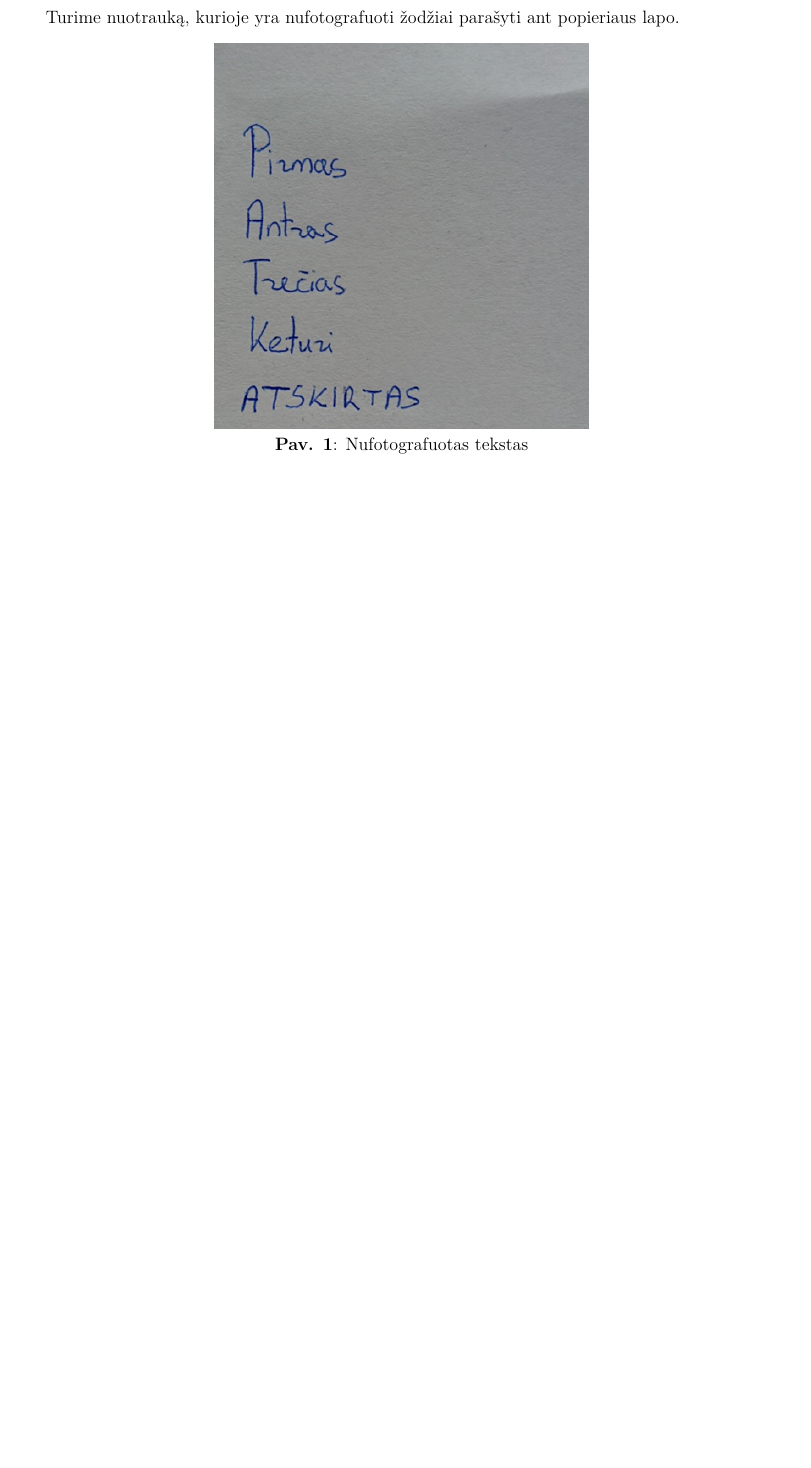
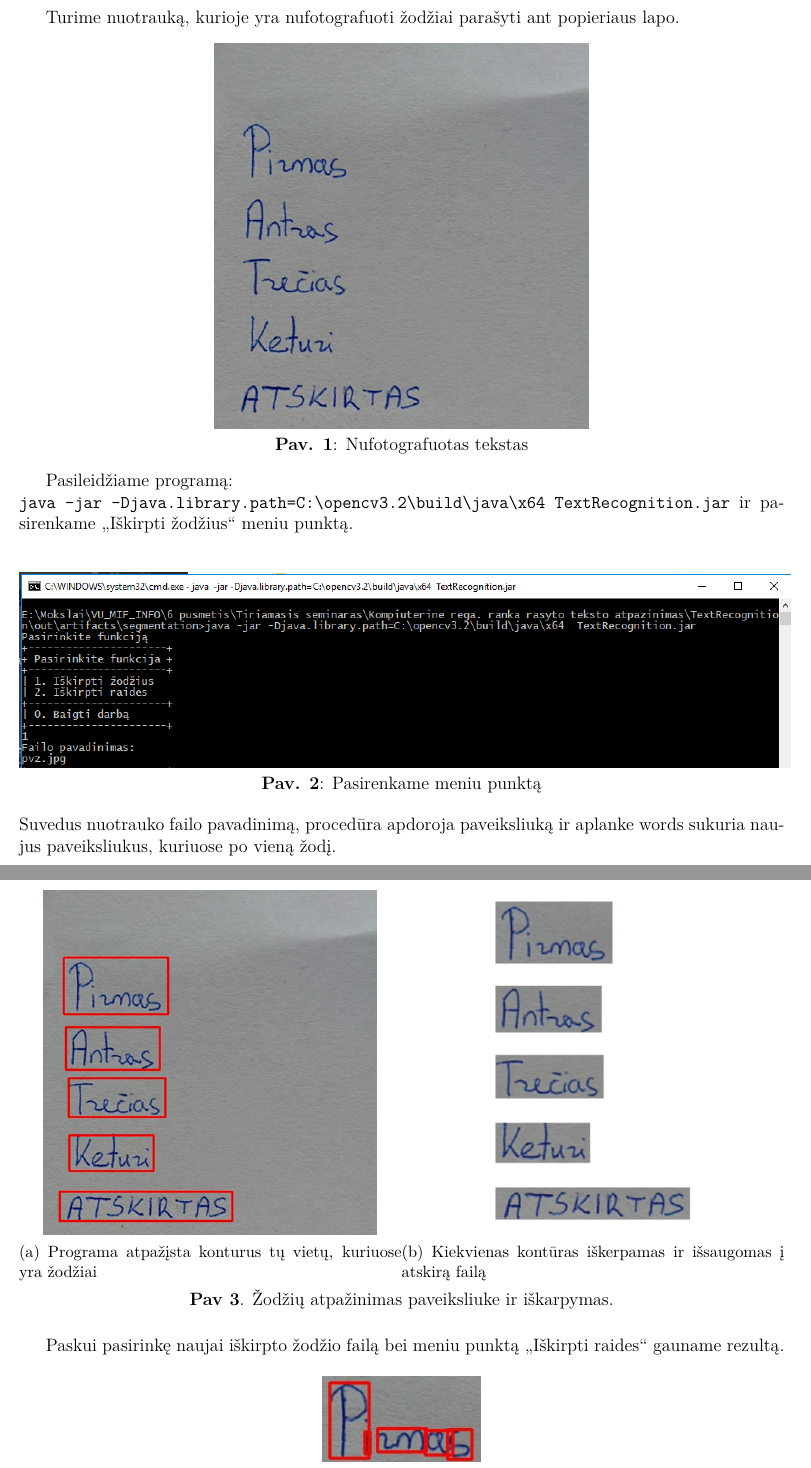
Before and after one commit to IgnasJ/Kompiuterine-rega.-Ranka-rasyto-teksto-atpazinimas, a LaTeX document (Ataskaita/ataskaita.tex): part of page 6 of 8 before the commit and two parts of pages 5 and 6 of 8 after it, the two joined at a grey line, cut so that both start at the same text, the shorter picture padded with empty space. Compiled offline with XeLaTeX.

Commit message:
Ataskaita

```diff
--- a/Ataskaita/ataskaita.tex
+++ b/Ataskaita/ataskaita.tex
@@ -3,16 +3,13 @@
 \usepackage [T1]{fontenc}
 \usepackage{datetime}
 \usepackage{indentfirst}
+\usepackage{float}
 \usepackage{subcaption}
 \captionsetup{compatibility=false}
 \usepackage[T2A]{fontenc}
 \usepackage[hmargin={20mm,10mm},vmargin={20mm,15mm},bindingoffset=0mm]{geometry}
 \usepackage[colorlinks=true, linkcolor=black, citecolor=blue, urlcolor=blue, unicode]{hyperref}
-
-
 \usepackage{docstyle}
-
-
 
 \begin{document}
 \begin{titlepage}
@@ -61,5 +75,32 @@ Turime nuotrauką, kurioje yra nufotografuoti žodžiai parašyti ant popieriaus
 	\textbf{Pav. 1}: Nufotografuotas tekstas\\
 \end{center}
 
+Pasileidžiame programą:\\
+\verb|java -jar -Djava.library.path=C:\opencv3.2\build\java\x64 TextRecognition.jar|
+ir pasirenkame  „Iškirpti žodžius“ meniu punktą.
 
-\newpage
+\begin{center}
+	\includegraphics[scale=0.7]{img/2.png}\\
+	\textbf{Pav. 2}: Pasirenkame meniu punktą\\
+\end{center}
+Suvedus nuotrauko failo pavadinimą, procedūra apdoroja paveiksliuką ir aplanke words sukuria naujus paveiksliukus, kuriuose po vieną žodį.
+
+\begin{figure}[H]
+\centering
+\begin{subfigure}{.5\textwidth}
+  \centering
+  \includegraphics[height=.9\linewidth]{img/3.1.png}
+  \caption{Programa atpažįsta konturus tų vietų, kuriuose yra žodžiai}
+\end{subfigure}%
+\begin{subfigure}{.5\textwidth}
+  \centering
+  \includegraphics[height=.9\linewidth]{img/3.2.png}
+  \caption{Kiekvienas kontūras iškerpamas ir išsaugomas į atskirą failą}
+\end{subfigure}
+\textbf{Pav 3}. Žodžių atpažinimas paveiksliuke ir iškarpymas.\\
+\end{figure}
+
+Paskui pasirinkę naujai iškirpto žodžio failą bei meniu punktą „Iškirpti raides“ gauname rezultą.
+
+\begin{center}
+	\includegraphics[scale=0.7]{img/4.jpg}\\
```
Also changed, not shown: Ataskaita/ataskaita.pdf (added), Ataskaita/img/2.png (added), Ataskaita/img/3.1.png (added), Ataskaita/img/3.2.png (added), Ataskaita/img/4.jpg (added), Ataskaita/ataskaita.tex (40 more changed lines), 1 other file.
